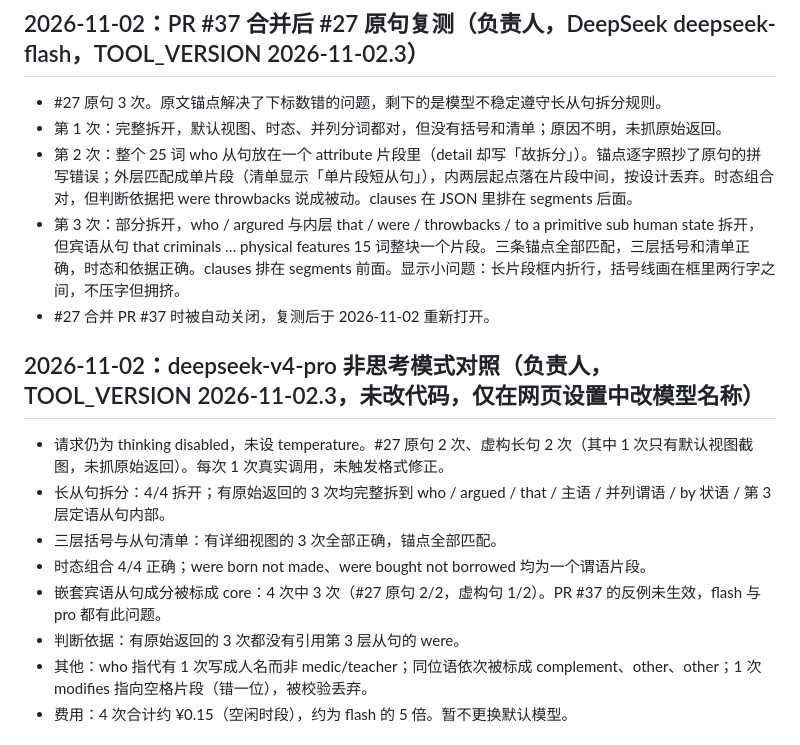
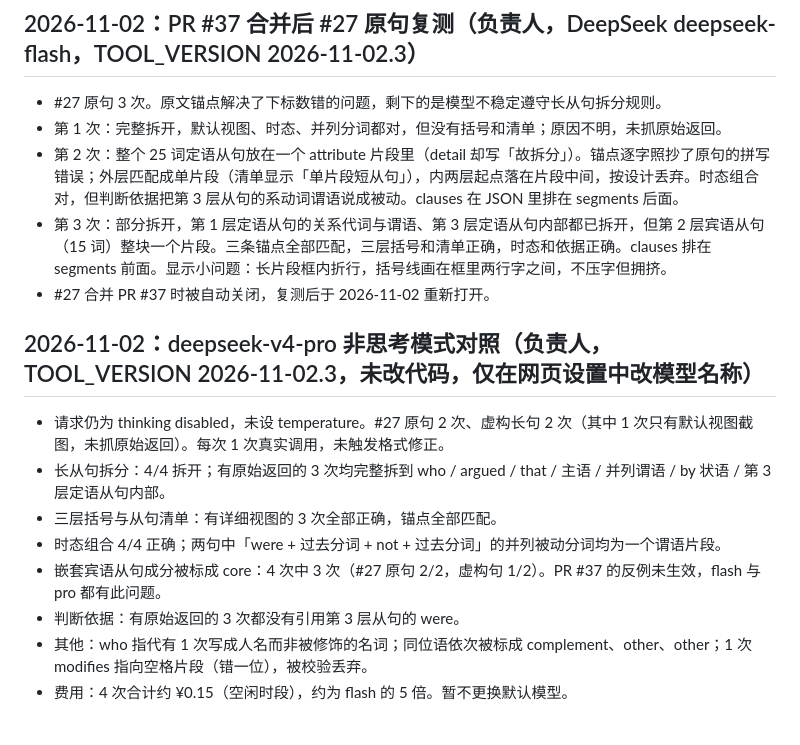
Before and after one commit to Shelikeit69/grammar-analysis, a Markdown page: docs/verification.md, the part around the change. Rendered like a GitHub page.

Commit message:
docs: replace issue 27 sentence fragments with abstract descriptions

```diff
--- a/docs/verification.md
+++ b/docs/verification.md
@@ -250,18 +250,18 @@
 ## 2026-11-02：PR #37 合并后 #27 原句复测（负责人，DeepSeek deepseek-flash，TOOL_VERSION 2026-11-02.3）
 - #27 原句 3 次。原文锚点解决了下标数错的问题，剩下的是模型不稳定遵守长从句拆分规则。
 - 第 1 次：完整拆开，默认视图、时态、并列分词都对，但没有括号和清单；原因不明，未抓原始返回。
-- 第 2 次：整个 25 词 who 从句放在一个 attribute 片段里（detail 却写「故拆分」）。锚点逐字照抄了原句的拼写错误；外层匹配成单片段（清单显示「单片段短从句」），内两层起点落在片段中间，按设计丢弃。时态组合对，但判断依据把 were throwbacks 说成被动。clauses 在 JSON 里排在 segments 后面。
-- 第 3 次：部分拆开，who / argured 与内层 that / were / throwbacks / to a primitive sub human state 拆开，但宾语从句 that criminals … physical features 15 词整块一个片段。三条锚点全部匹配，三层括号和清单正确，时态和依据正确。clauses 排在 segments 前面。显示小问题：长片段框内折行，括号线画在框里两行字之间，不压字但拥挤。
+- 第 2 次：整个 25 词定语从句放在一个 attribute 片段里（detail 却写「故拆分」）。锚点逐字照抄了原句的拼写错误；外层匹配成单片段（清单显示「单片段短从句」），内两层起点落在片段中间，按设计丢弃。时态组合对，但判断依据把第 3 层从句的系动词谓语说成被动。clauses 在 JSON 里排在 segments 后面。
+- 第 3 次：部分拆开，第 1 层定语从句的关系代词与谓语、第 3 层定语从句内部都已拆开，但第 2 层宾语从句（15 词）整块一个片段。三条锚点全部匹配，三层括号和清单正确，时态和依据正确。clauses 排在 segments 前面。显示小问题：长片段框内折行，括号线画在框里两行字之间，不压字但拥挤。
 - #27 合并 PR #37 时被自动关闭，复测后于 2026-11-02 重新打开。
 
 ## 2026-11-02：deepseek-v4-pro 非思考模式对照（负责人，TOOL_VERSION 2026-11-02.3，未改代码，仅在网页设置中改模型名称）
 - 请求仍为 thinking disabled，未设 temperature。#27 原句 2 次、虚构长句 2 次（其中 1 次只有默认视图截图，未抓原始返回）。每次 1 次真实调用，未触发格式修正。
 - 长从句拆分：4/4 拆开；有原始返回的 3 次均完整拆到 who / argued / that / 主语 / 并列谓语 / by 状语 / 第 3 层定语从句内部。
 - 三层括号与从句清单：有详细视图的 3 次全部正确，锚点全部匹配。
-- 时态组合 4/4 正确；were born not made、were bought not borrowed 均为一个谓语片段。
+- 时态组合 4/4 正确；两句中「were + 过去分词 + not + 过去分词」的并列被动分词均为一个谓语片段。
 - 嵌套宾语从句成分被标成 core：4 次中 3 次（#27 原句 2/2，虚构句 1/2）。PR #37 的反例未生效，flash 与 pro 都有此问题。
 - 判断依据：有原始返回的 3 次都没有引用第 3 层从句的 were。
-- 其他：who 指代有 1 次写成人名而非 medic/teacher；同位语依次被标成 complement、other、other；1 次 modifies 指向空格片段（错一位），被校验丢弃。
+- 其他：who 指代有 1 次写成人名而非被修饰的名词；同位语依次被标成 complement、other、other；1 次 modifies 指向空格片段（错一位），被校验丢弃。
 - 费用：4 次合计约 ¥0.15（空闲时段），约为 flash 的 5 倍。暂不更换默认模型。
 
 ## 2026-11-02：level 分节结构化试点自动检查（TOOL_VERSION 2026-11-02.4）
```
